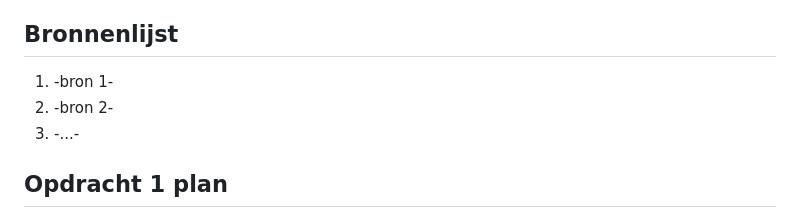
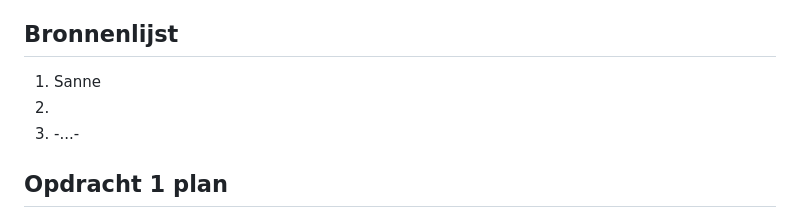
Before and after one commit to Fayaaz036/FvD, a Markdown page: README.md, the part around the change. Rendered like a GitHub page.

```diff
--- a/README.md
+++ b/README.md
@@ -14,8 +14,8 @@ Nb. Door *open* toe te voegen aan een *details* element kun je deze standaard op
 
 
 ## Bronnenlijst
-  1. -bron 1-
-  2. -bron 2-
+  1. Sanne
+  2.
   3. -...-
 
 
```
Also changed, not shown: opdracht2/images/pepsifles.png (added), opdracht2/images/pepsilogo.png (added), 5 other files.
